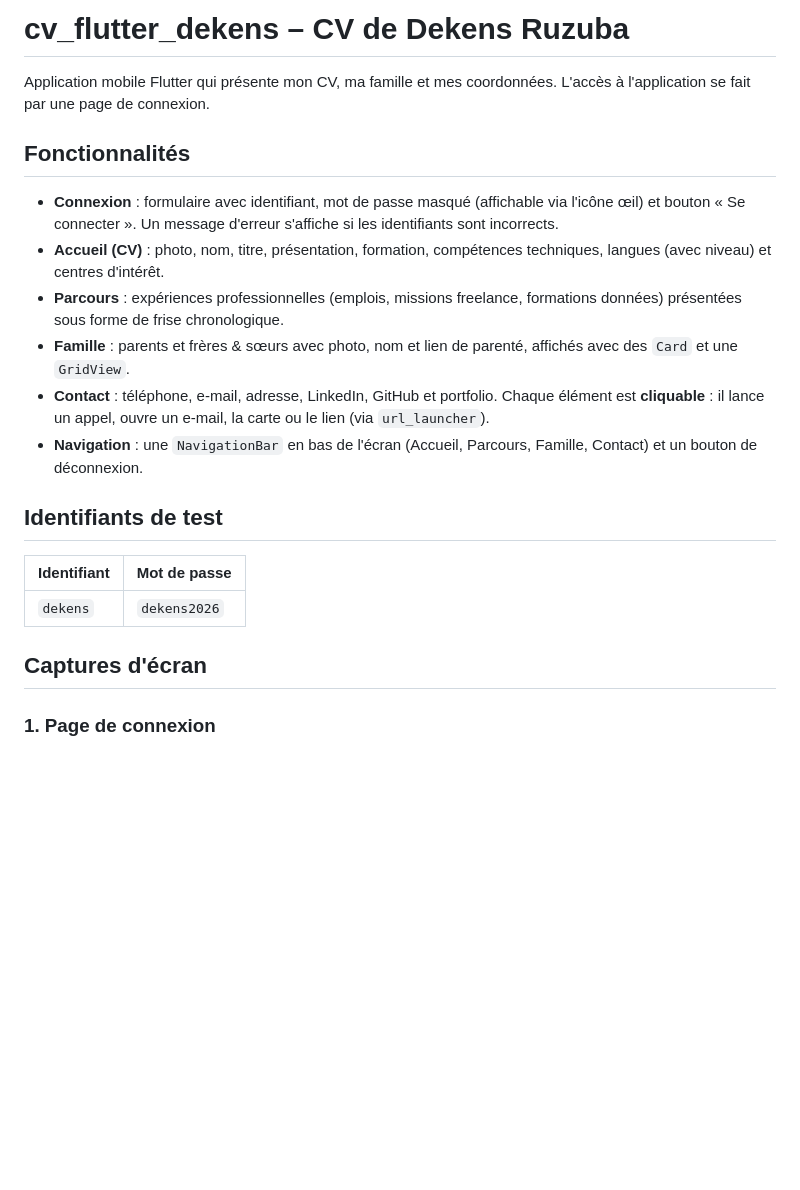
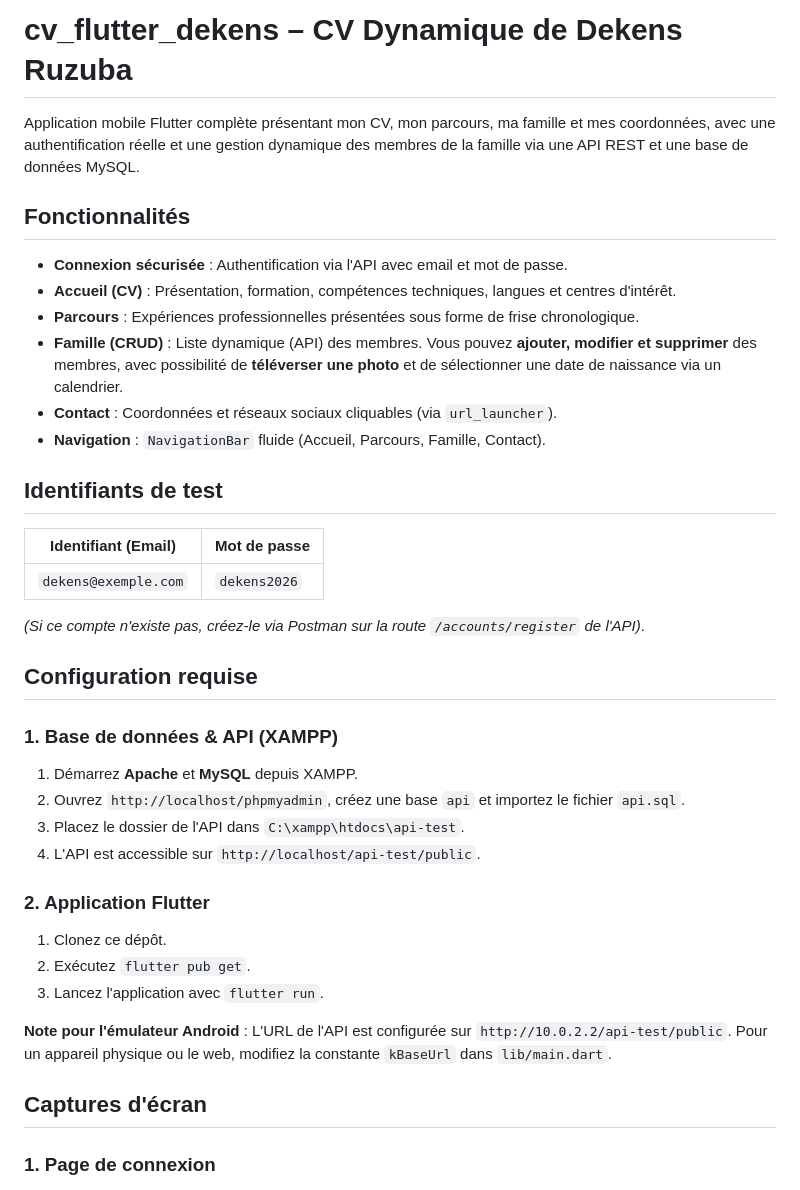
Before and after one commit to dekensruz/cv_flutter_dekens, a Markdown page: README.md, the part around one of its changes. Drawn GitHub-style; blank space fills up the shorter version.

```diff
--- a/README.md
+++ b/README.md
@@ -1,27 +1,42 @@
-# cv_flutter_dekens – CV de Dekens Ruzuba
+# cv_flutter_dekens – CV Dynamique de Dekens Ruzuba
 
-Application mobile Flutter qui présente mon CV, ma famille et mes coordonnées.
-L'accès à l'application se fait par une page de connexion.
+Application mobile Flutter complète présentant mon CV, mon parcours, ma famille et mes coordonnées, avec une authentification réelle et une gestion dynamique des membres de la famille via une API REST et une base de données MySQL.
 
 ## Fonctionnalités
 
-- **Connexion** : formulaire avec identifiant, mot de passe masqué (affichable via l'icône œil) et bouton « Se connecter ». Un message d'erreur s'affiche si les identifiants sont incorrects.
-- **Accueil (CV)** : photo, nom, titre, présentation, formation, compétences techniques, langues (avec niveau) et centres d'intérêt.
-- **Parcours** : expériences professionnelles (emplois, missions freelance, formations données) présentées sous forme de frise chronologique.
-- **Famille** : parents et frères & sœurs avec photo, nom et lien de parenté, affichés avec des `Card` et une `GridView`.
-- **Contact** : téléphone, e-mail, adresse, LinkedIn, GitHub et portfolio. Chaque élément est **cliquable** : il lance un appel, ouvre un e-mail, la carte ou le lien (via `url_launcher`).
-- **Navigation** : une `NavigationBar` en bas de l'écran (Accueil, Parcours, Famille, Contact) et un bouton de déconnexion.
+- **Connexion sécurisée** : Authentification via l'API avec email et mot de passe.
+- **Accueil (CV)** : Présentation, formation, compétences techniques, langues et centres d'intérêt.
+- **Parcours** : Expériences professionnelles présentées sous forme de frise chronologique.
+- **Famille (CRUD)** : Liste dynamique (API) des membres. Vous pouvez **ajouter, modifier et supprimer** des membres, avec possibilité de **téléverser une photo** et de sélectionner une date de naissance via un calendrier.
+- **Contact** : Coordonnées et réseaux sociaux cliquables (via `url_launcher`).
+- **Navigation** : `NavigationBar` fluide (Accueil, Parcours, Famille, Contact).
 
 ## Identifiants de test
 
-| Identifiant | Mot de passe |
+| Identifiant (Email) | Mot de passe |
 |-------------|--------------|
-| `dekens`    | `dekens2026` |
+| `dekens@exemple.com` | `dekens2026` |
+
+*(Si ce compte n'existe pas, créez-le via Postman sur la route `/accounts/register` de l'API)*.
+
+## Configuration requise
+
+### 1. Base de données & API (XAMPP)
+1. Démarrez **Apache** et **MySQL** depuis XAMPP.
+2. Ouvrez `http://localhost/phpmyadmin`, créez une base `api` et importez le fichier `api.sql`.
+3. Placez le dossier de l'API dans `C:\xampp\htdocs\api-test`.
+4. L'API est accessible sur `http://localhost/api-test/public`.
+
+### 2. Application Flutter
+1. Clonez ce dépôt.
+2. Exécutez `flutter pub get`.
+3. Lancez l'application avec `flutter run`.
+
+**Note pour l'émulateur Android** : L'URL de l'API est configurée sur `http://10.0.2.2/api-test/public`. Pour un appareil physique ou le web, modifiez la constante `kBaseUrl` dans `lib/main.dart`.
 
 ## Captures d'écran
 
 ### 1. Page de connexion
-
 <img src="screenshots/01_connexion.png" width="280" alt="Page de connexion">
 
 ### 2. Page d'accueil (CV)
```
Also changed, not shown: other parts of README.md (+20 -20 lines), screenshots/07_famille_liste.png (added), screenshots/08_famille_form.png (added), screenshots/10_base_de_donnees.png (added), 4 other files.
